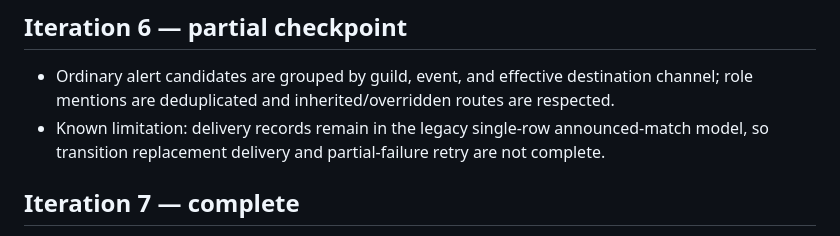
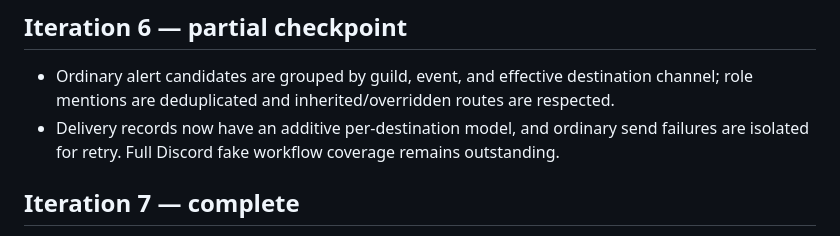
Before and after one commit to BarcaBoy109/match-alert, a Markdown page: IMPLEMENTATION_PROGRESS.md, the part around the change. Drawn GitHub-style.

Commit message:
docs: refresh delivery verification status

```diff
--- a/IMPLEMENTATION_PROGRESS.md
+++ b/IMPLEMENTATION_PROGRESS.md
@@ -50,7 +50,7 @@ Ordinary delivery checks now deduplicate by destination channel and isolate Disc
 ## Iteration 6 — partial checkpoint
 
 - Ordinary alert candidates are grouped by guild, event, and effective destination channel; role mentions are deduplicated and inherited/overridden routes are respected.
-- Known limitation: delivery records remain in the legacy single-row announced-match model, so transition replacement delivery and partial-failure retry are not complete.
+- Delivery records now have an additive per-destination model, and ordinary send failures are isolated for retry. Full Discord fake workflow coverage remains outstanding.
 
 ## Iteration 7 — complete
 
```
